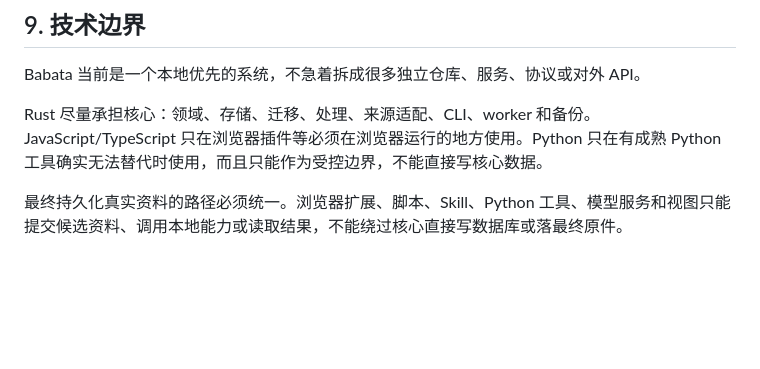
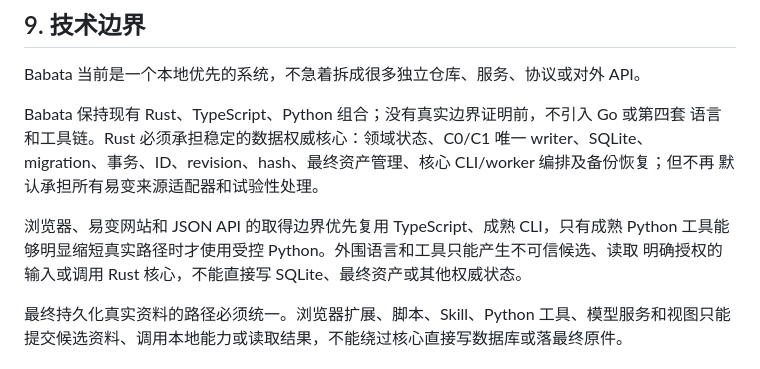
Before and after one commit to jadelaglace/babata, a Markdown page: 00_docs/00_requirements/00_REQUIREMENTS.md, the part around the change. Drawn GitHub-style; blank space fills up the shorter version.

```diff
--- a/00_docs/00_requirements/00_REQUIREMENTS.md
+++ b/00_docs/00_requirements/00_REQUIREMENTS.md
@@ -363,7 +363,14 @@ Agent 自动化首先服务于“我触发一次，之后不用操心”：我
 
 Babata 当前是一个本地优先的系统，不急着拆成很多独立仓库、服务、协议或对外 API。
 
-Rust 尽量承担核心：领域、存储、迁移、处理、来源适配、CLI、worker 和备份。JavaScript/TypeScript 只在浏览器插件等必须在浏览器运行的地方使用。Python 只在有成熟 Python 工具确实无法替代时使用，而且只能作为受控边界，不能直接写核心数据。
+Babata 保持现有 Rust、TypeScript、Python 组合；没有真实边界证明前，不引入 Go 或第四套
+语言和工具链。Rust 必须承担稳定的数据权威核心：领域状态、C0/C1 唯一 writer、SQLite、
+migration、事务、ID、revision、hash、最终资产管理、核心 CLI/worker 编排及备份恢复；但不再
+默认承担所有易变来源适配器和试验性处理。
+
+浏览器、易变网站和 JSON API 的取得边界优先复用 TypeScript、成熟 CLI，只有成熟 Python
+工具能够明显缩短真实路径时才使用受控 Python。外围语言和工具只能产生不可信候选、读取
+明确授权的输入或调用 Rust 核心，不能直接写 SQLite、最终资产或其他权威状态。
 
 最终持久化真实资料的路径必须统一。浏览器扩展、脚本、Skill、Python 工具、模型服务和视图只能提交候选资料、调用本地能力或读取结果，不能绕过核心直接写数据库或落最终原件。
 
```
Also changed, not shown: 00_docs/03_architecture/03_ARCHITECTURE.md (+17 -6 lines).
